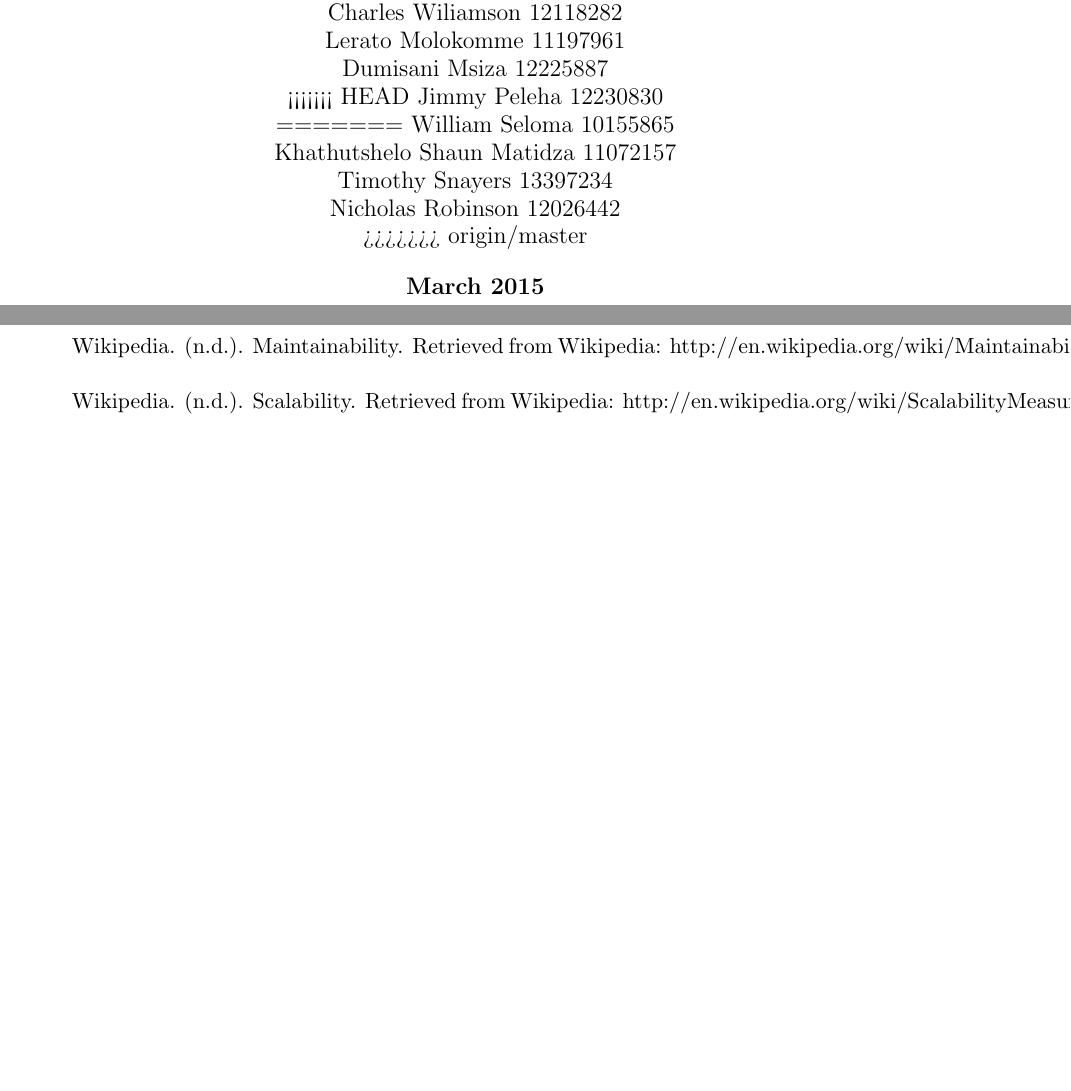
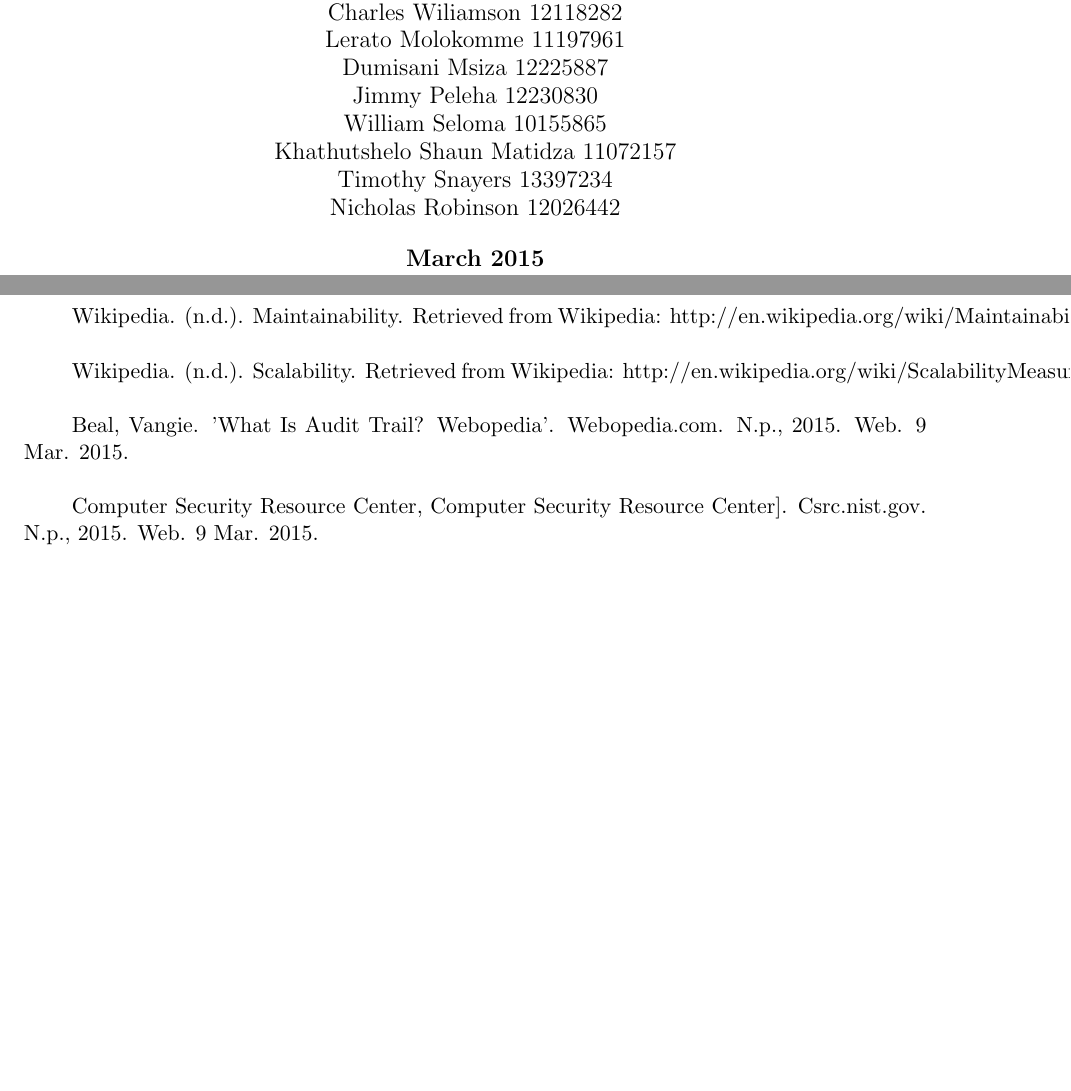
Before and after one commit to COS301-group-6-b/part2, a LaTeX document (LaTex Documents/ArchitecturalRequirements.tex, which reads LaTex Documents/6_References.tex): two parts of pages 1 and 11 of 11, joined at a grey line, cut so that both start at the same text, the shorter picture padded with empty space. Compiled offline with pdfLaTeX.

Commit message:
Just adjusted my references

```diff
--- a/LaTex Documents/6_References.tex
+++ b/LaTex Documents/6_References.tex
@@ -9,3 +9,7 @@ Solms, F. (2014, November 14). Software Architecture Design. Pretoria, Gauteng,
 Wikipedia. (n.d.). Maintainability. Retrieved from Wikipedia: http://en.wikipedia.org/wiki/Maintainability\\
 
 Wikipedia. (n.d.). Scalability. Retrieved from Wikipedia: http://en.wikipedia.org/wiki/Scalability#Measures\\
+
+Beal, Vangie. 'What Is Audit Trail? Webopedia'. Webopedia.com. N.p., 2015. Web. 9 Mar. 2015.\\
+
+Computer Security Resource Center, Computer Security Resource Center]. Csrc.nist.gov. N.p., 2015. Web. 9 Mar. 2015.\\
--- a/LaTex Documents/ArchitecturalRequirements.tex
+++ b/LaTex Documents/ArchitecturalRequirements.tex
@@ -34,14 +34,11 @@
 	Charles Wiliamson 12118282 \\
 	Lerato Molokomme 11197961 \\
 	Dumisani Msiza 12225887 \\
-<<<<<<< HEAD
 	Jimmy Peleha 12230830 \\
-=======
 	William Seloma 10155865 \\
 	Khathutshelo Shaun Matidza 11072157\\
 	Timothy Snayers 13397234\\
 	Nicholas Robinson 12026442\\
->>>>>>> origin/master
 }
 
 \date{\textbf{March 2015}}
```
Also changed, not shown: 1 other file.
